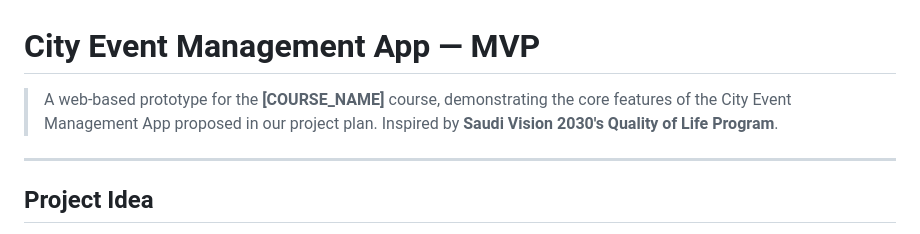
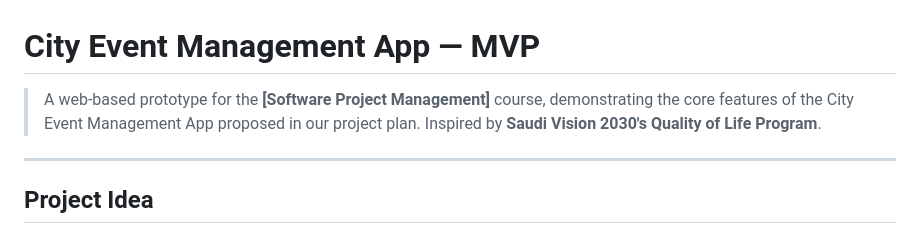
Before and after one commit to lcm514/city-event-app-mvp, a Markdown page: README.md, the part around the change. Rendered like a GitHub page.

Commit message:
Update README information

```diff
--- a/README.md
+++ b/README.md
@@ -1,6 +1,6 @@
 # City Event Management App — MVP
 
-> A web-based prototype for the **[COURSE_NAME]** course, demonstrating the core features of the City Event Management App proposed in our project plan. Inspired by **Saudi Vision 2030's Quality of Life Program**.
+> A web-based prototype for the **[Software Project Management]** course, demonstrating the core features of the City Event Management App proposed in our project plan. Inspired by **Saudi Vision 2030's Quality of Life Program**.
 
 ---
 
```
